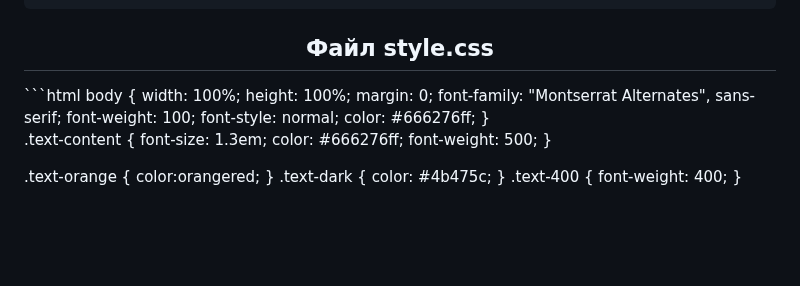
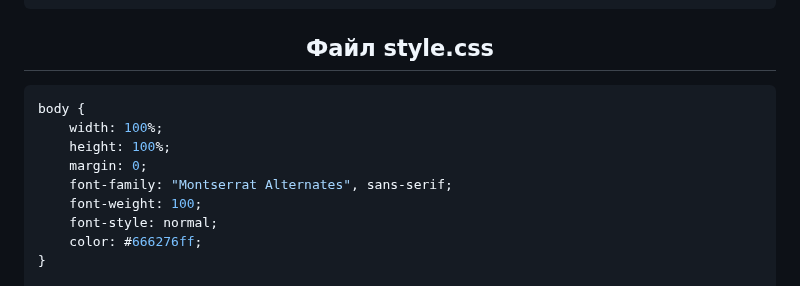
Before and after one commit to WilhelmGans/lab_3_1, a Markdown page: README.md, the part around the change. GitHub-like rendering; blank space fills up the shorter version.

````diff
--- a/README.md
+++ b/README.md
@@ -94,7 +94,8 @@
 </html>
 ```
 <h2 align = "center">Файл style.css</h2>
-```html
+
+```css
 body {
     width: 100%;
     height: 100%;
````
